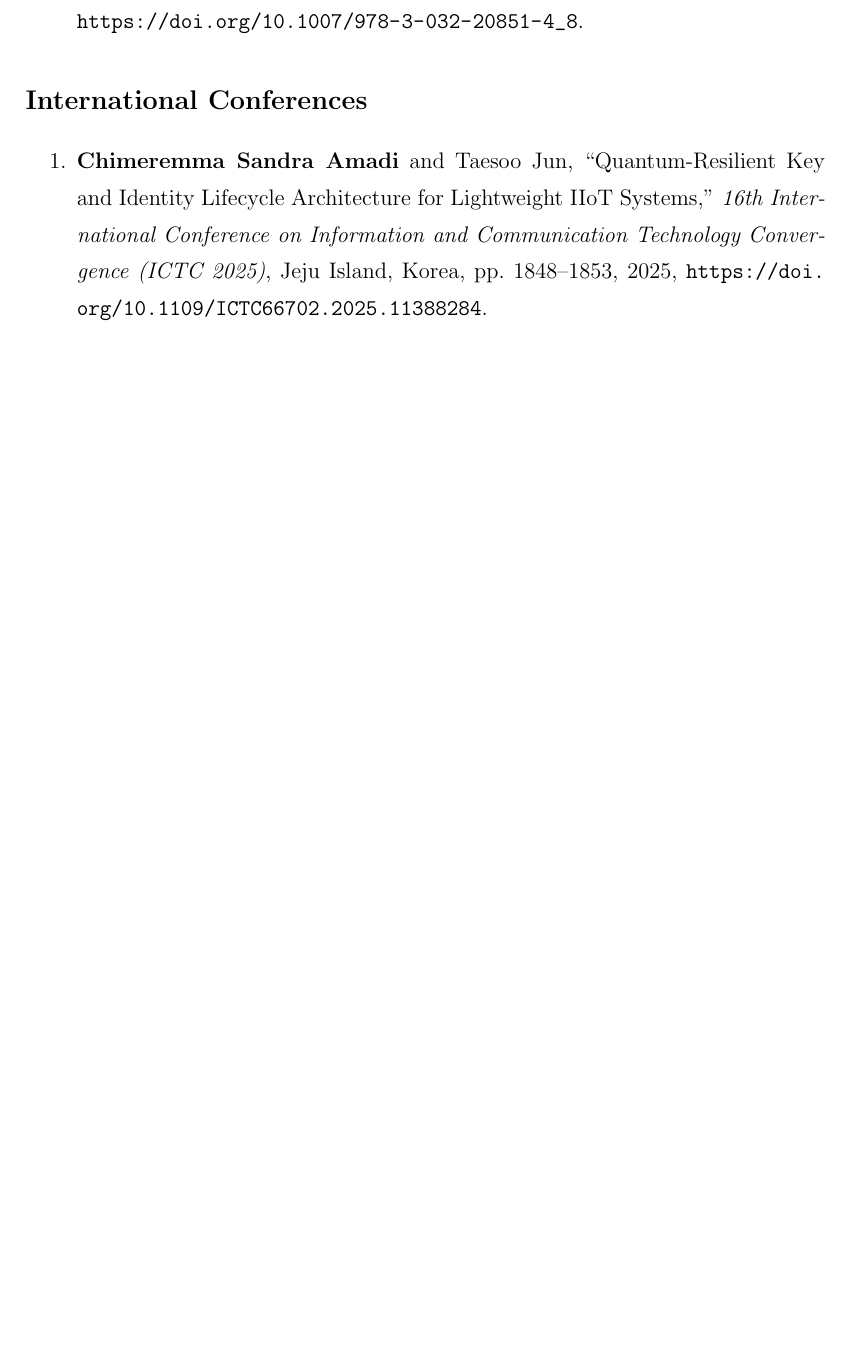
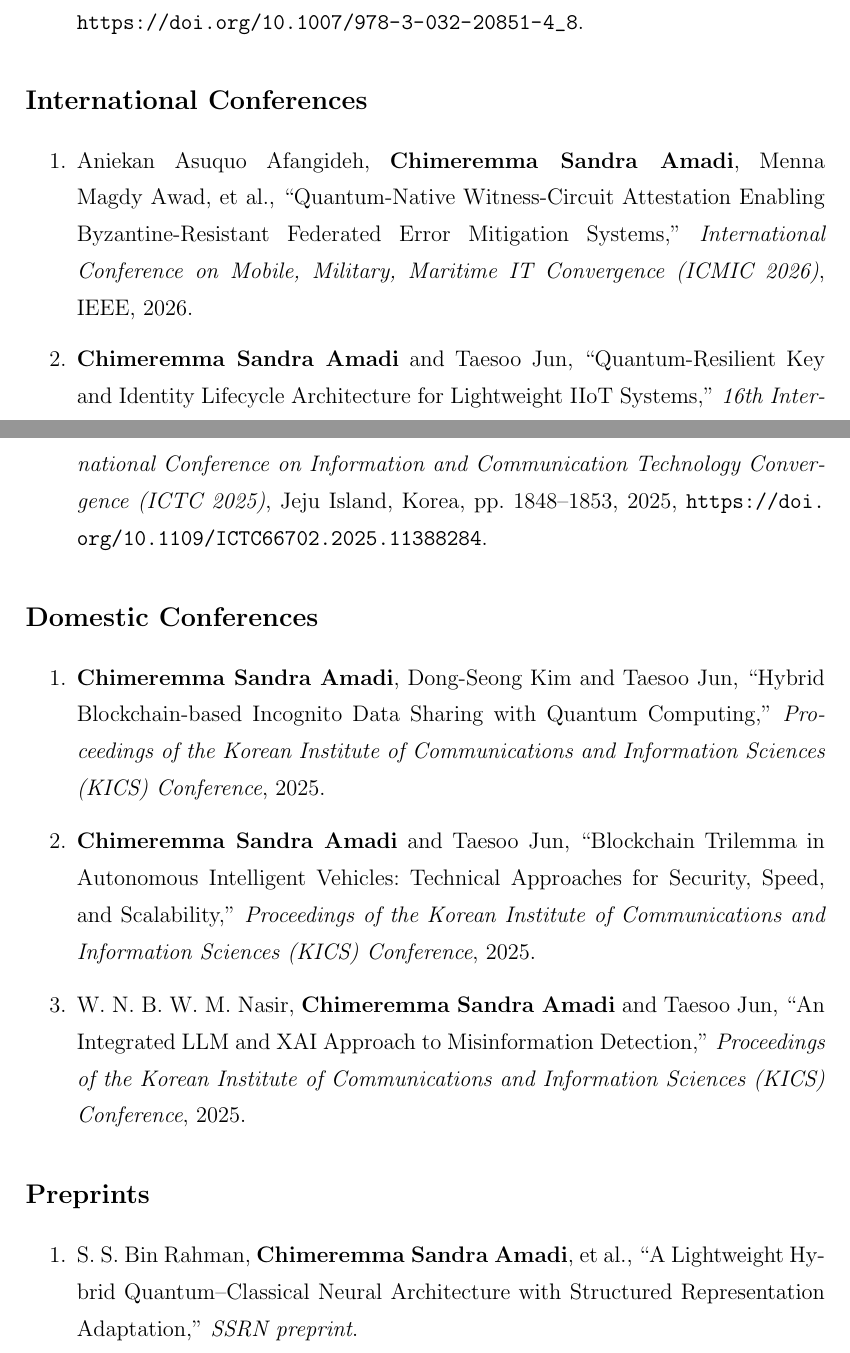
Before and after one commit to CHYMEE/STRATA, a LaTeX thesis (paper/main.tex, which reads paper/Preamble/07_Related_Pub.tex): part of page 8 of 225 before the commit and two parts of pages 8 and 9 of 226 after it, the two joined at a grey line, cut so that both start at the same text, the shorter picture padded with empty space. Compiled offline with pdfLaTeX.

Commit message:
Update List of Student Publications: ICT Express published, add ICMIC 2026, KICS papers and SSRN preprint
Co-Authored-By: Claude Opus 5.5 <noreply@anthropic.com>

```diff
--- a/paper/Preamble/07_Related_Pub.tex
+++ b/paper/Preamble/07_Related_Pub.tex
@@ -21,12 +21,23 @@
 
 \section*{\Large International Conferences}
 \begin{enumerate}
+\item Aniekan Asuquo Afangideh, \textbf{Chimeremma Sandra Amadi}, Menna Magdy Awad, et al., ``Quantum-Native Witness-Circuit Attestation Enabling Byzantine-Resistant Federated Error Mitigation Systems,'' \textit{International Conference on Mobile, Military, Maritime IT Convergence (ICMIC 2026)}, IEEE, 2026.
+
 \item \textbf{Chimeremma Sandra Amadi} and Taesoo Jun, ``Quantum-Resilient Key and Identity Lifecycle Architecture for Lightweight IIoT Systems,'' \textit{16th International Conference on Information and Communication Technology Convergence (ICTC 2025)}, Jeju Island, Korea, pp. 1848--1853, 2025, \url{https://doi.org/10.1109/ICTC66702.2025.11388284}.
 \end{enumerate}
 
-% \section*{\Large Domestic Conferences}
-% \begin{enumerate}
-% \item ...
-% \end{enumerate}
+\section*{\Large Domestic Conferences}
+\begin{enumerate}
+\item \textbf{Chimeremma Sandra Amadi}, Dong-Seong Kim and Taesoo Jun, ``Hybrid Blockchain-based Incognito Data Sharing with Quantum Computing,'' \textit{Proceedings of the Korean Institute of Communications and Information Sciences (KICS) Conference}, 2025.
+
+\item \textbf{Chimeremma Sandra Amadi} and Taesoo Jun, ``Blockchain Trilemma in Autonomous Intelligent Vehicles: Technical Approaches for Security, Speed, and Scalability,'' \textit{Proceedings of the Korean Institute of Communications and Information Sciences (KICS) Conference}, 2025.
+
+\item W.~N.~B.~W.~M.~Nasir, \textbf{Chimeremma Sandra Amadi} and Taesoo Jun, ``An Integrated LLM and XAI Approach to Misinformation Detection,'' \textit{Proceedings of the Korean Institute of Communications and Information Sciences (KICS) Conference}, 2025.
+\end{enumerate}
+
+\section*{\Large Preprints}
+\begin{enumerate}
+\item S.~S.~Bin Rahman, \textbf{Chimeremma Sandra Amadi}, et al., ``A Lightweight Hybrid Quantum--Classical Neural Architecture with Structured Representation Adaptation,'' \textit{SSRN preprint}.
+\end{enumerate}
 
 \end{titlepage}
```
Also changed, not shown: paper/Preamble/07_Related_Pub.tex (2 more changed lines).
